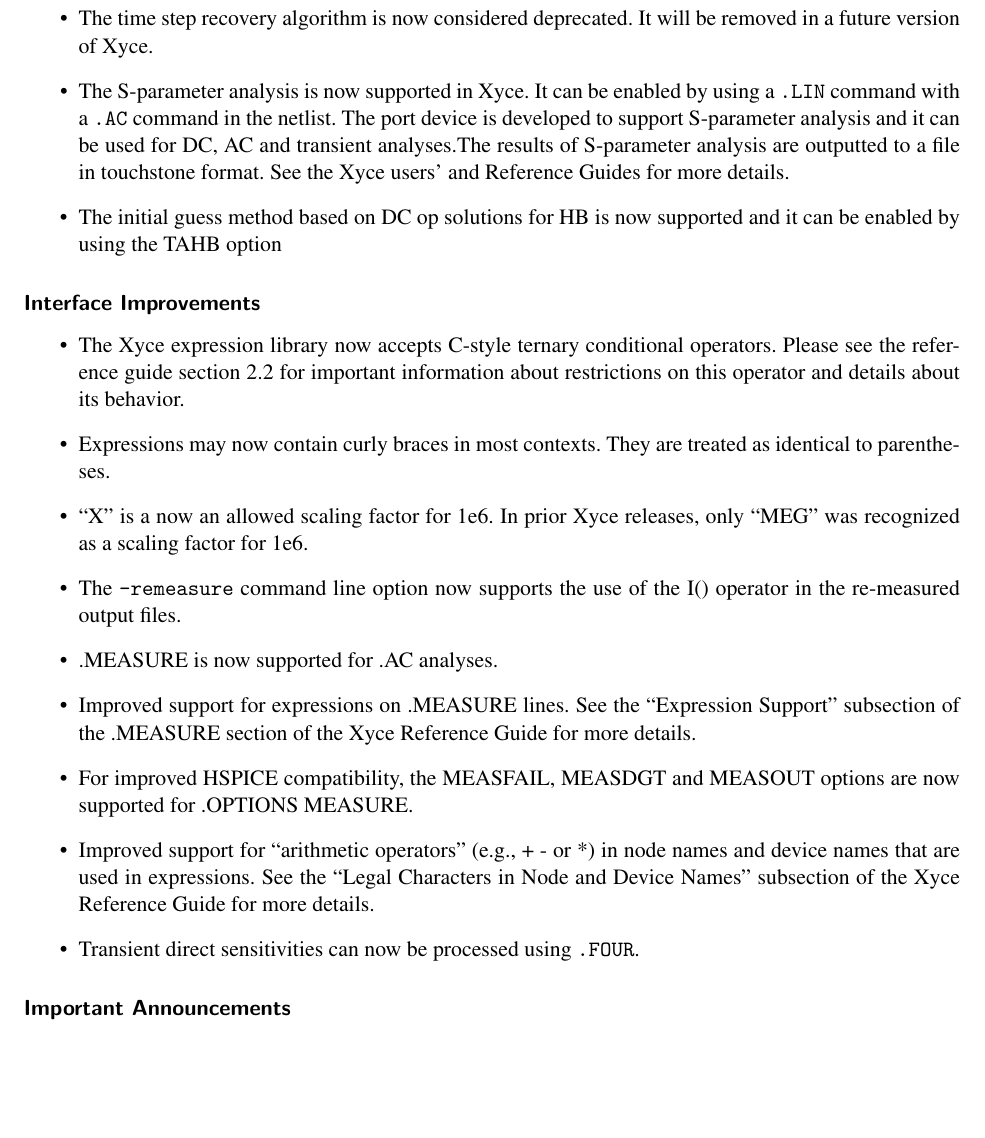
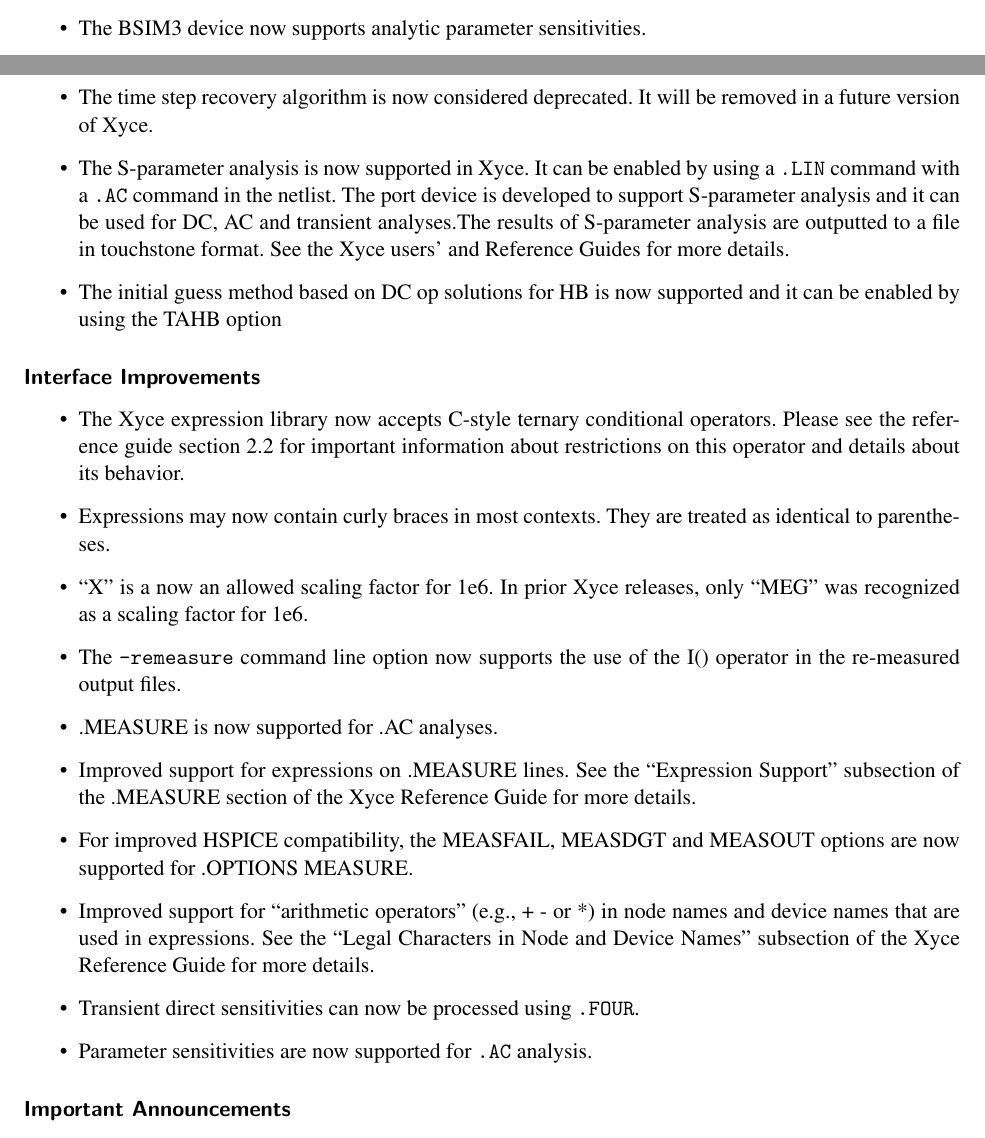
Before and after one commit to Xyce/Xyce, a LaTeX document (doc/Release_Notes/Release_Notes_6.11/Release_Notes_6.11.tex): part of page 3 of 18 before the commit and two parts of pages 2 and 3 of 18 after it, the two joined at a grey line, cut at the place of the change, the shorter picture padded with empty space. Compiled offline with pdfLaTeX.

Commit message:
Added bugs 1082 and 1166
https://joseki-vm.sandia.gov/bugzilla/show_bug.cgi?id=1082
https://joseki-vm.sandia.gov/bugzilla/show_bug.cgi?id=1166

```diff
--- a/doc/Release_Notes/Release_Notes_6.11/Release_Notes_6.11.tex
+++ b/doc/Release_Notes/Release_Notes_6.11/Release_Notes_6.11.tex
@@ -121,6 +121,7 @@
   that could result in convergence problems or incorrect results at
   high temperatures was corrected.  See the ``fixed defects'' table
   under the heading for bug 1144-SON for details.
+\item The BSIM3 device now supports analytic parameter sensitivities.
 \end{XyceItemize}
 
 \subsubsection*{Enhanced Solver Stability, Performance and Features}
@@ -156,6 +157,7 @@
 and device names that are used in expressions. See the ``Legal Characters in Node
 and Device Names'' subsection of the \Xyce{} Reference Guide for more details.
 \item Transient direct sensitivities can now be processed using \texttt{.FOUR}.
+\item Parameter sensitivities are now supported for \texttt{.AC} analysis.
 \end{XyceItemize}
 
 \subsubsection*{Important Announcements}
```
